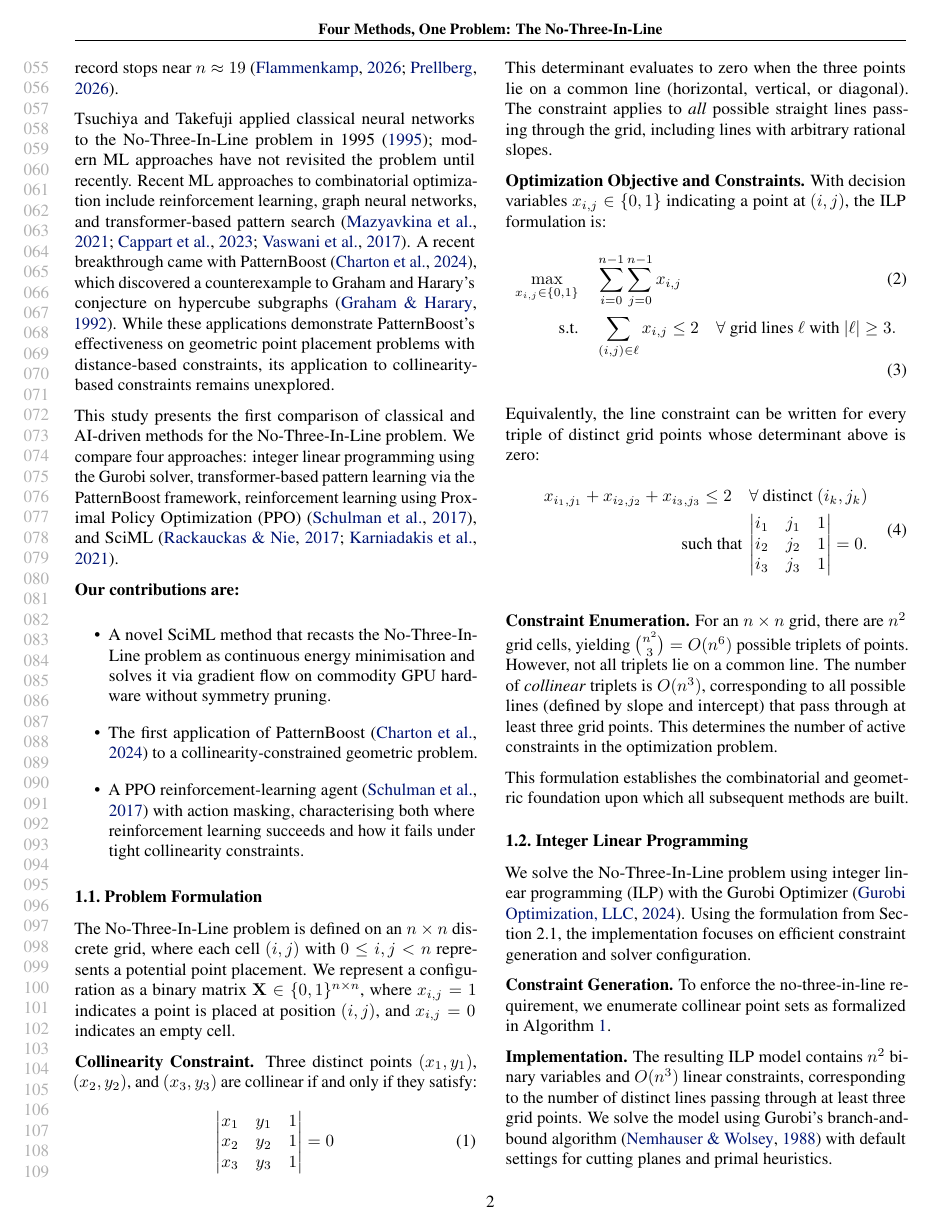
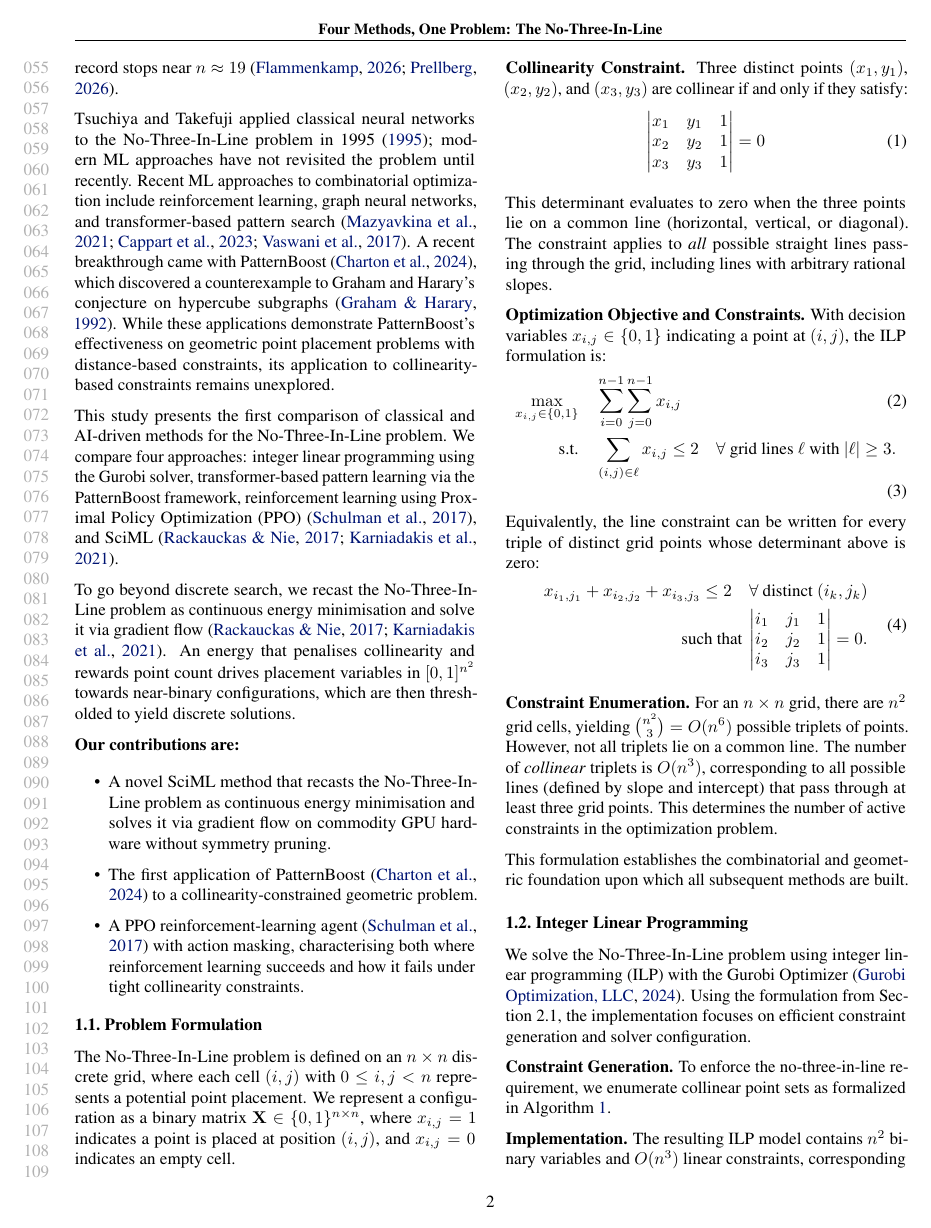
Before and after one commit to pranav-ramanathan/n3l-AI4Math, a LaTeX paper (paper.tex): page 2 of 11. Compiled offline with pdfLaTeX.

```diff
--- a/paper.tex
+++ b/paper.tex
@@ -140,6 +140,8 @@
 Tsuchiya and Takefuji applied classical neural networks to the No-Three-In-Line problem in 1995 \yrcite{Tsuchiya1995}; modern ML approaches have not revisited the problem until recently. Recent ML approaches to combinatorial optimization include reinforcement learning, graph neural networks, and transformer-based pattern search \cite{Mazyavkina2021,Cappart2023,Vaswani2017}. A recent breakthrough came with PatternBoost \cite{Charton2024}, which discovered a counterexample to Graham and Harary's conjecture on hypercube subgraphs \cite{GrahamHarary1992}. While these applications demonstrate PatternBoost's effectiveness on geometric point placement problems with distance-based constraints, its application to collinearity-based constraints remains unexplored.
 
 This study presents the first comparison of classical and AI-driven methods for the No-Three-In-Line problem. We compare four approaches: integer linear programming using the Gurobi solver, transformer-based pattern learning via the PatternBoost framework, reinforcement learning using Proximal Policy Optimization (PPO) \cite{Schulman2017}, and SciML \cite{RackauckasNie2017,Karniadakis2021}.
+
+To go beyond discrete search, we recast the No-Three-In-Line problem as continuous energy minimisation and solve it via gradient flow \cite{RackauckasNie2017,Karniadakis2021}. An energy that penalises collinearity and rewards point count drives placement variables in $[0,1]^{n^2}$ towards near-binary configurations, which are then thresholded to yield discrete solutions.
 
 \textbf{Our contributions are:}
 \begin{itemize}
```
